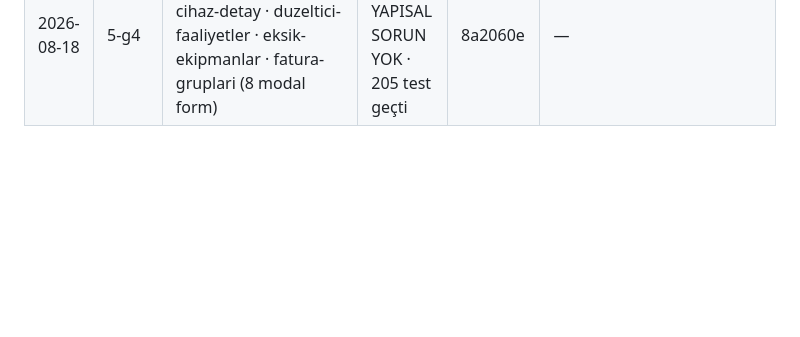
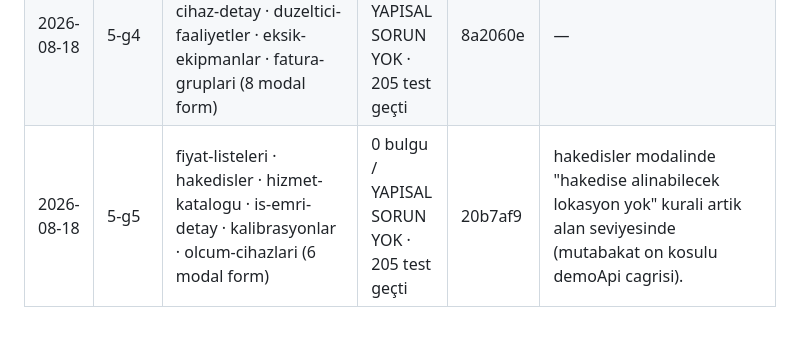
Before and after one commit to gaviaworks-dev/gaviateknik, a Markdown page: _qa/LEDGER.md, the part around the change. Rendered like a GitHub page; blank space fills up the shorter version.

Commit message:
docs(faz13): LEDGER adim 5 grup 5

```diff
--- a/_qa/LEDGER.md
+++ b/_qa/LEDGER.md
@@ -97,3 +97,4 @@ Branch: `faz-13-algoritma`.
 | 2026-08-18 | 5-g2 | assets/js/form-controller.js (gvModalForm) · denetimler · musteri-sikayetleri · iletisim-kisileri · kalite-dokumanlari · personel-detay · personeller (14 modal form) · 6 sayfa formunda durumAyikla | 0 bulgu / YAPISAL SORUN YOK · 205 test geçti | 59ed6b8 | Adım 3'ün kaçırdığı 2 doğrudan durum yazımı (değişken yama) burada kapandı; kaynak tarama testi artık bu kalıbı da yakalıyor. |
 | 2026-08-18 | 5-g3 | portal-faturalar · portal-raporlar · portal-lokasyonlar · musteri-portali · rapor-detay · sozlesmeler (10 modal form) | 0 bulgu / YAPISAL SORUN YOK · 205 test geçti | 802fec3 | — |
 | 2026-08-18 | 5-g4 | taseron-hakedisleri · yeniden-kontroller · cihaz-detay · duzeltici-faaliyetler · eksik-ekipmanlar · fatura-gruplari (8 modal form) | 0 bulgu / YAPISAL SORUN YOK · 205 test geçti | 8a2060e | — |
+| 2026-08-18 | 5-g5 | fiyat-listeleri · hakedisler · hizmet-katalogu · is-emri-detay · kalibrasyonlar · olcum-cihazlari (6 modal form) | 0 bulgu / YAPISAL SORUN YOK · 205 test geçti | 20b7af9 | hakedisler modalinde "hakedise alinabilecek lokasyon yok" kurali artik alan seviyesinde (mutabakat on kosulu demoApi cagrisi). |
```
